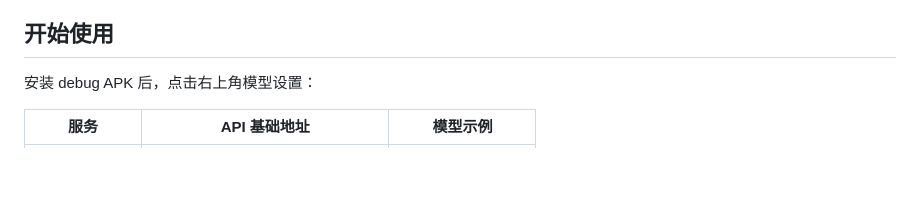
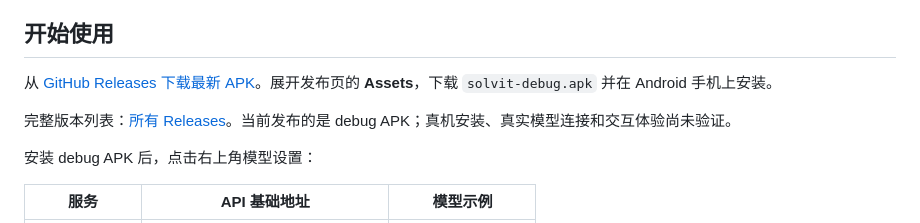
Before and after one commit to veryy/Solvit, a Markdown page: README.md, the part around the change. Drawn GitHub-style; blank space fills up the shorter version.

Commit message:
docs: add GitHub Releases APK download entry

```diff
--- a/README.md
+++ b/README.md
@@ -12,6 +12,10 @@
 - 可替换 Provider、存储、单次聊天 Agent 与 ChatService；工具注册与授权接口已预留。
 
 ## 开始使用
+
+从 [GitHub Releases 下载最新 APK](https://github.com/veryy/Solvit/releases/latest)。展开发布页的 **Assets**，下载 `solvit-debug.apk` 并在 Android 手机上安装。
+
+完整版本列表：[所有 Releases](https://github.com/veryy/Solvit/releases)。当前发布的是 debug APK；真机安装、真实模型连接和交互体验尚未验证。
 
 安装 debug APK 后，点击右上角模型设置：
 
```
